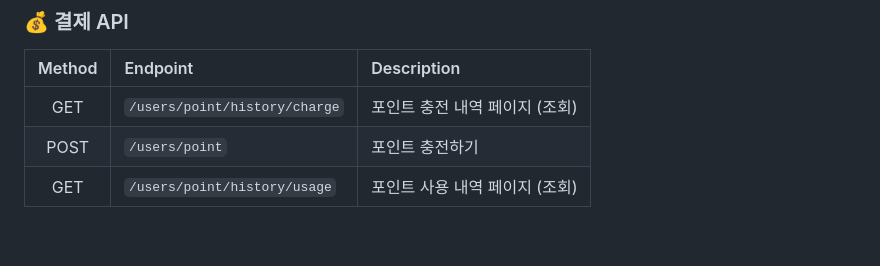
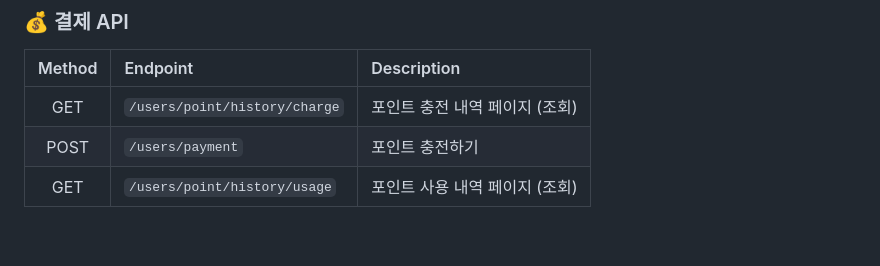
Before and after one commit to New-ReLINK/ReLINK, a Markdown page: README.md, the part around the change. GitHub-like rendering.

```diff
--- a/README.md
+++ b/README.md
@@ -120,7 +120,7 @@
 | Method | Endpoint                      | Description        |
 |:------:|:------------------------------|:-------------------|
 |  GET   | `/users/point/history/charge` | 포인트 충전 내역 페이지 (조회) |
-|  POST  | `/users/point`                | 포인트 충전하기           |
+|  POST  | `/users/payment`                | 포인트 충전하기           |
 |  GET   | `/users/point/history/usage`  | 포인트 사용 내역 페이지 (조회) |
 
 <br>
```
